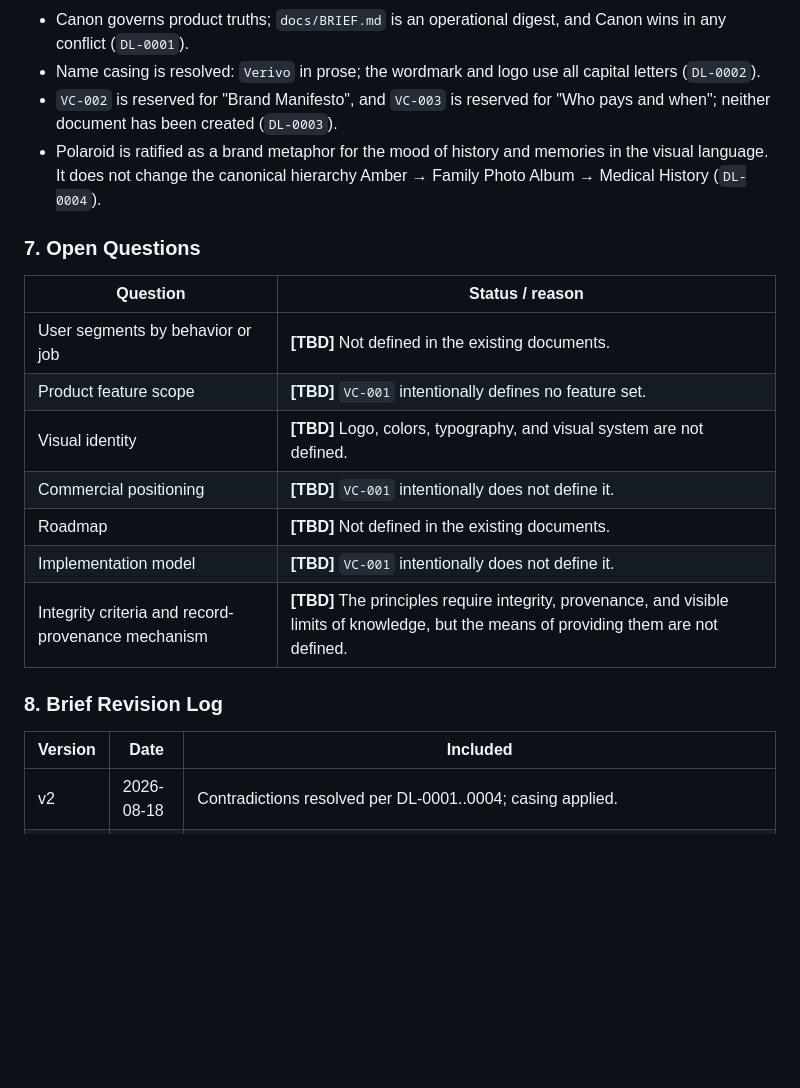
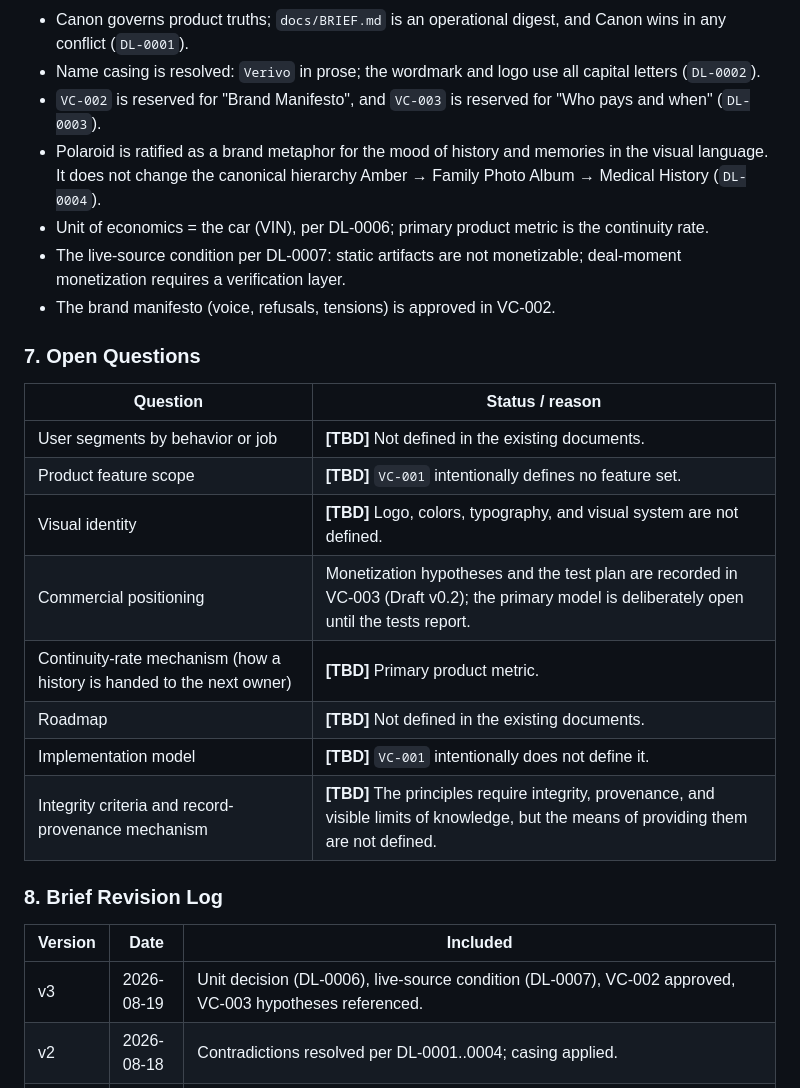
Before and after one commit to pashkov-app/verivo, a Markdown page: docs/BRIEF.md, the part around one of its changes. Rendered like a GitHub page; blank space fills up the shorter version.

```diff
--- a/docs/BRIEF.md
+++ b/docs/BRIEF.md
@@ -134,8 +141,11 @@ Verivo is **The Living History of Your Car**: a product that preserves the livin
 - Important product decisions must become version-controlled documents rather than remain only in meetings, chats, issue comments, or pull requests.
 - Canon governs product truths; `docs/BRIEF.md` is an operational digest, and Canon wins in any conflict (`DL-0001`).
 - Name casing is resolved: `Verivo` in prose; the wordmark and logo use all capital letters (`DL-0002`).
-- `VC-002` is reserved for "Brand Manifesto", and `VC-003` is reserved for "Who pays and when"; neither document has been created (`DL-0003`).
+- `VC-002` is reserved for "Brand Manifesto", and `VC-003` is reserved for "Who pays and when" (`DL-0003`).
 - Polaroid is ratified as a brand metaphor for the mood of history and memories in the visual language. It does not change the canonical hierarchy Amber → Family Photo Album → Medical History (`DL-0004`).
+- Unit of economics = the car (VIN), per DL-0006; primary product metric is the continuity rate.
+- The live-source condition per DL-0007: static artifacts are not monetizable; deal-moment monetization requires a verification layer.
+- The brand manifesto (voice, refusals, tensions) is approved in VC-002.
 
 ### 7. Open Questions
 
@@ -144,7 +154,8 @@ Verivo is **The Living History of Your Car**: a product that preserves the livin
 | User segments by behavior or job | **[TBD]** Not defined in the existing documents. |
 | Product feature scope | **[TBD]** `VC-001` intentionally defines no feature set. |
 | Visual identity | **[TBD]** Logo, colors, typography, and visual system are not defined. |
-| Commercial positioning | **[TBD]** `VC-001` intentionally does not define it. |
+| Commercial positioning | Monetization hypotheses and the test plan are recorded in VC-003 (Draft v0.2); the primary model is deliberately open until the tests report. |
+| Continuity-rate mechanism (how a history is handed to the next owner) | **[TBD]** Primary product metric. |
 | Roadmap | **[TBD]** Not defined in the existing documents. |
 | Implementation model | **[TBD]** `VC-001` intentionally does not define it. |
 | Integrity criteria and record-provenance mechanism | **[TBD]** The principles require integrity, provenance, and visible limits of knowledge, but the means of providing them are not defined. |
@@ -153,5 +164,6 @@ Verivo is **The Living History of Your Car**: a product that preserves the livin
 
 | Version | Date | Included |
 | --- | --- | --- |
+| v3 | 2026-08-19 | Unit decision (DL-0006), live-source condition (DL-0007), VC-002 approved, VC-003 hypotheses referenced. |
 | v2 | 2026-08-18 | Contradictions resolved per DL-0001..0004; casing applied. |
 | v1 | 2026-08-18 | Consolidated the existing product description, Canon philosophy, brand metaphors, product boundaries, and documentation rules from `README.md`, `docs/README.md`, `docs/canon/README.md`, `docs/canon/VC-000.md`, `docs/canon/VC-001-Why-Verivo-Exists.md`, and `CONTRIBUTING.md`; marked missing material `[TBD]`; recorded identified contradictions as open questions. |
```
Also changed, not shown: other parts of docs/BRIEF.md (+9 -2 lines).
